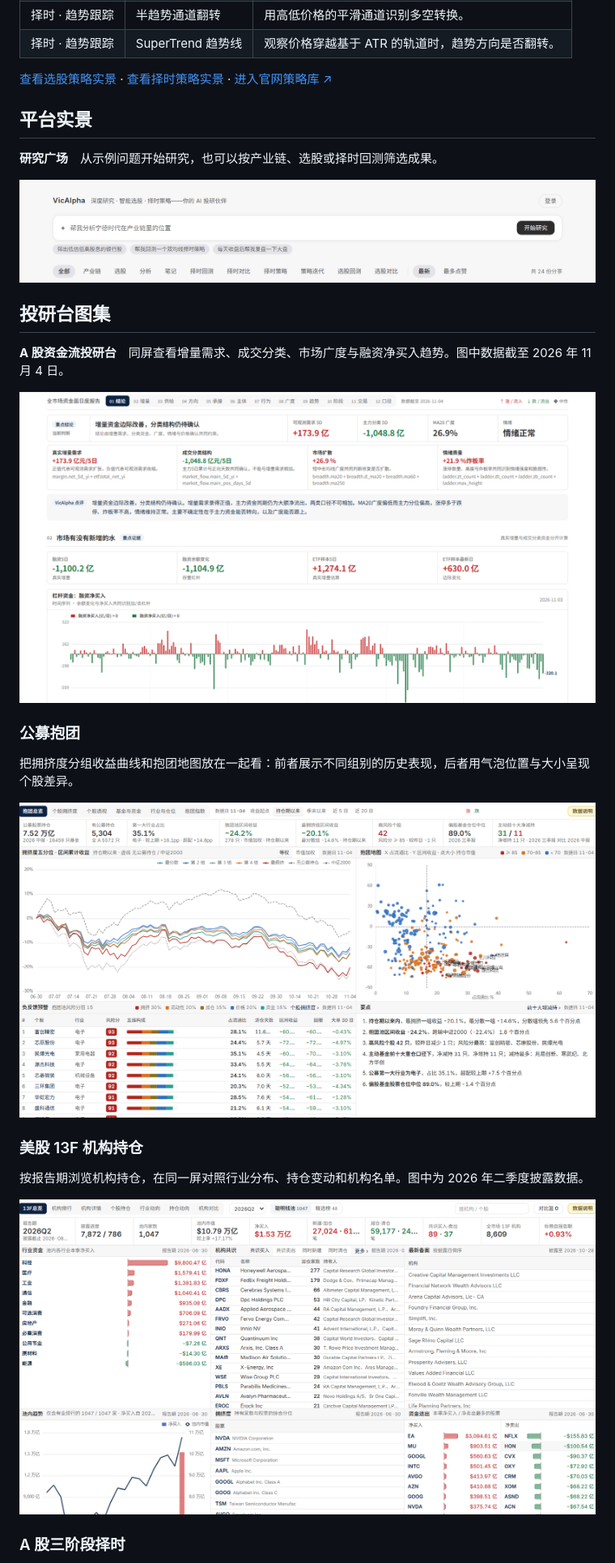
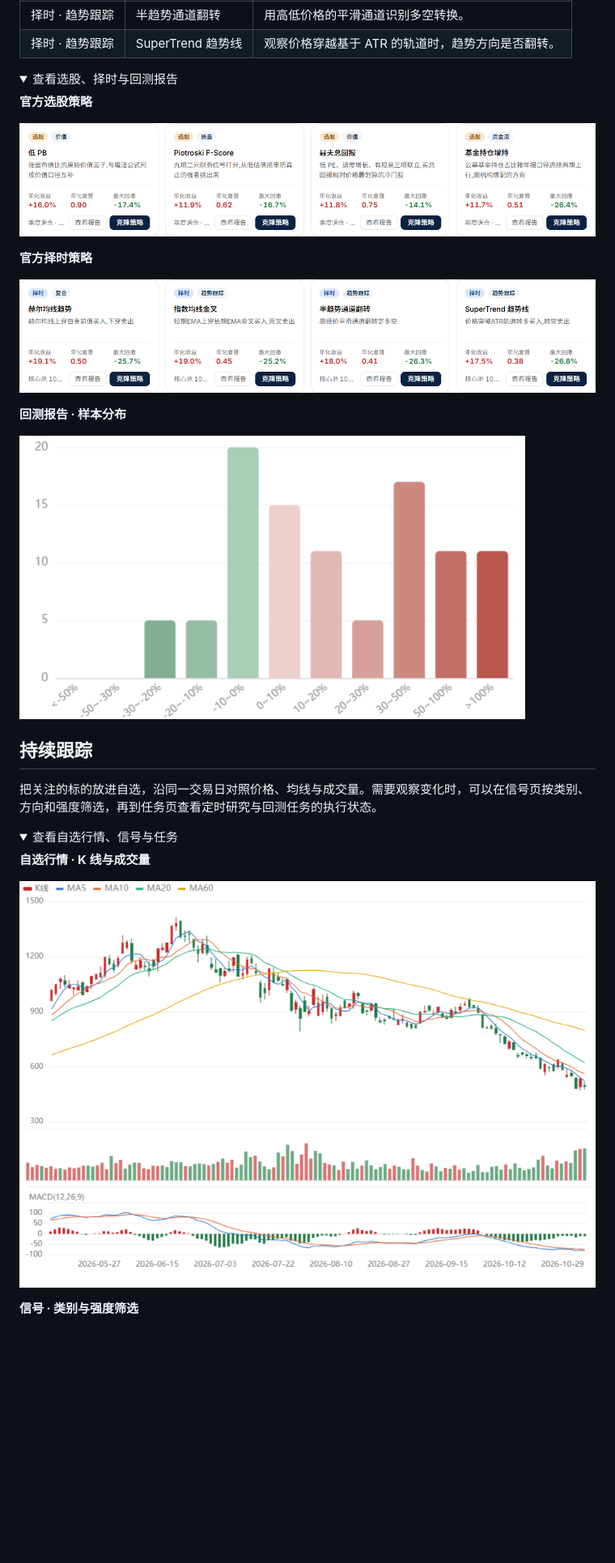
Before and after one commit to piuup/vicalpha-agent, a Markdown page: README.md, the part around one of its changes. Shown at 81% size. GitHub-like rendering; folded sections open; blank space fills up the shorter version.

```diff
--- a/README.md
+++ b/README.md
@@ -28,31 +74,33 @@
 | 择时 · 趋势跟踪 | 半趋势通道翻转 | 用高低价格的平滑通道识别多空转换。 |
 | 择时 · 趋势跟踪 | SuperTrend 趋势线 | 观察价格穿越基于 ATR 的轨道时，趋势方向是否翻转。 |
 
-[查看选股策略实景](images/selection.png) · [查看择时策略实景](images/timing.png) · [进入官网策略库 ↗](https://vicalpha.com/strategies)
+<details>
+<summary>查看选股、择时与回测报告</summary>
 
-## 平台实景
+**官方选股策略**
 
-**研究广场**　从示例问题开始研究，也可以按产业链、选股或择时回测筛选成果。
+[![官方选股策略](images/selection.png)](images/selection.png)
 
-[![研究广场官网截图](images/research-plaza.png)](images/research-plaza.png)
+**官方择时策略**
 
-## 投研台图集
+[![官方择时策略](images/timing.png)](images/timing.png)
 
-**A 股资金流投研台**　同屏查看增量需求、成交分类、市场广度与融资净买入趋势。图中数据截至 2026 年 11 月 4 日。
+**回测报告 · 样本分布**
 
-[![A 股资金流投研台官网截图](images/market-monitor.png)](images/market-monitor.png)
+[![回测报告 · 样本分布](images/backtest.png)](images/backtest.png)
 
-### 公募抱团
+</details>
 
-把拥挤度分组收益曲线和抱团地图放在一起看：前者展示不同组别的历史表现，后者用气泡位置与大小呈现个股差异。
+## 持续跟踪
 
-[![公募抱团官网实景](images/fund-holdings.png)](images/fund-holdings.png)
+把关注的标的放进自选，沿同一交易日对照价格、均线与成交量。需要观察变化时，可以在信号页按类别、方向和强度筛选，再到任务页查看定时研究与回测任务的执行状态。
 
-### 美股 13F 机构持仓
+<details>
+<summary>查看自选行情、信号与任务</summary>
 
-按报告期浏览机构持仓，在同一屏对照行业分布、持仓变动和机构名单。图中为 2026 年二季度披露数据。
+**自选行情 · K 线与成交量**
 
-[![美股 13F 机构持仓官网实景](images/us-holdings.png)](images/us-holdings.png)
+[![自选行情 · K 线与成交量](images/watchlist.png)](images/watchlist.png)
 
-### A 股三阶段择时
+**信号 · 类别与强度筛选**
 
```
Also changed, not shown: other parts of README.md (+61 -82 lines), images/desk-highlights.png.
